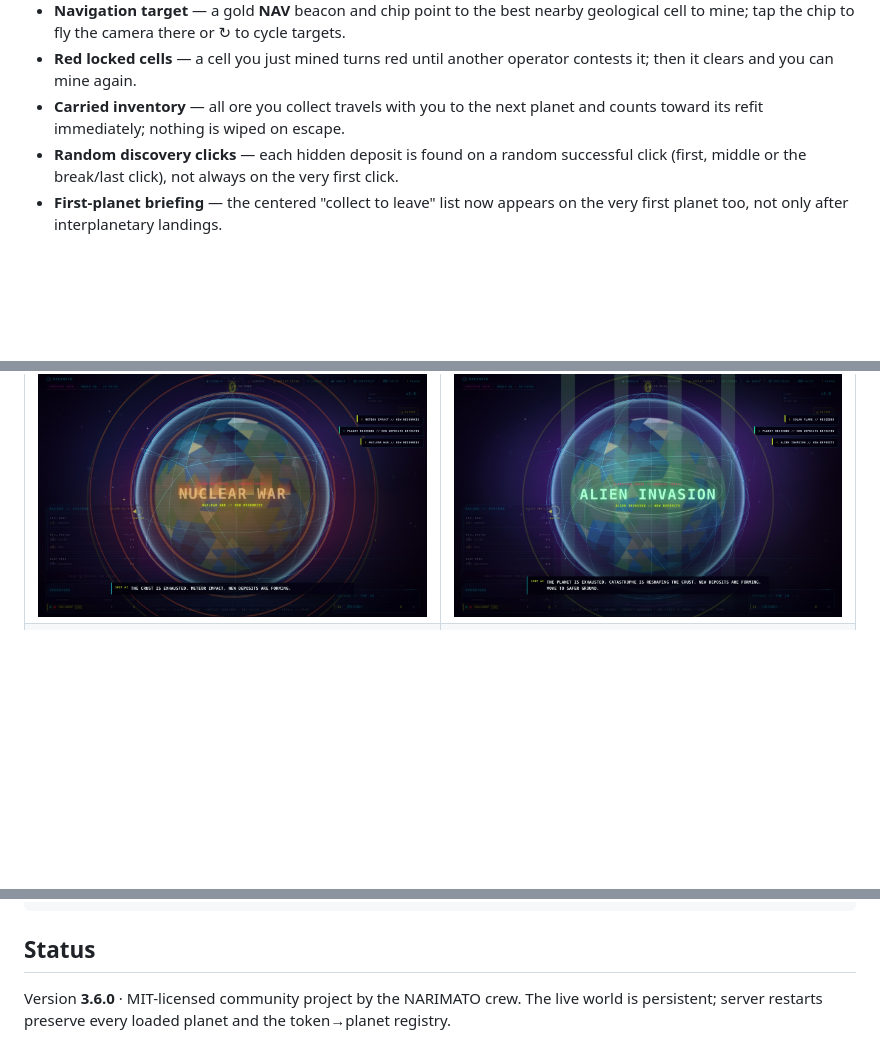
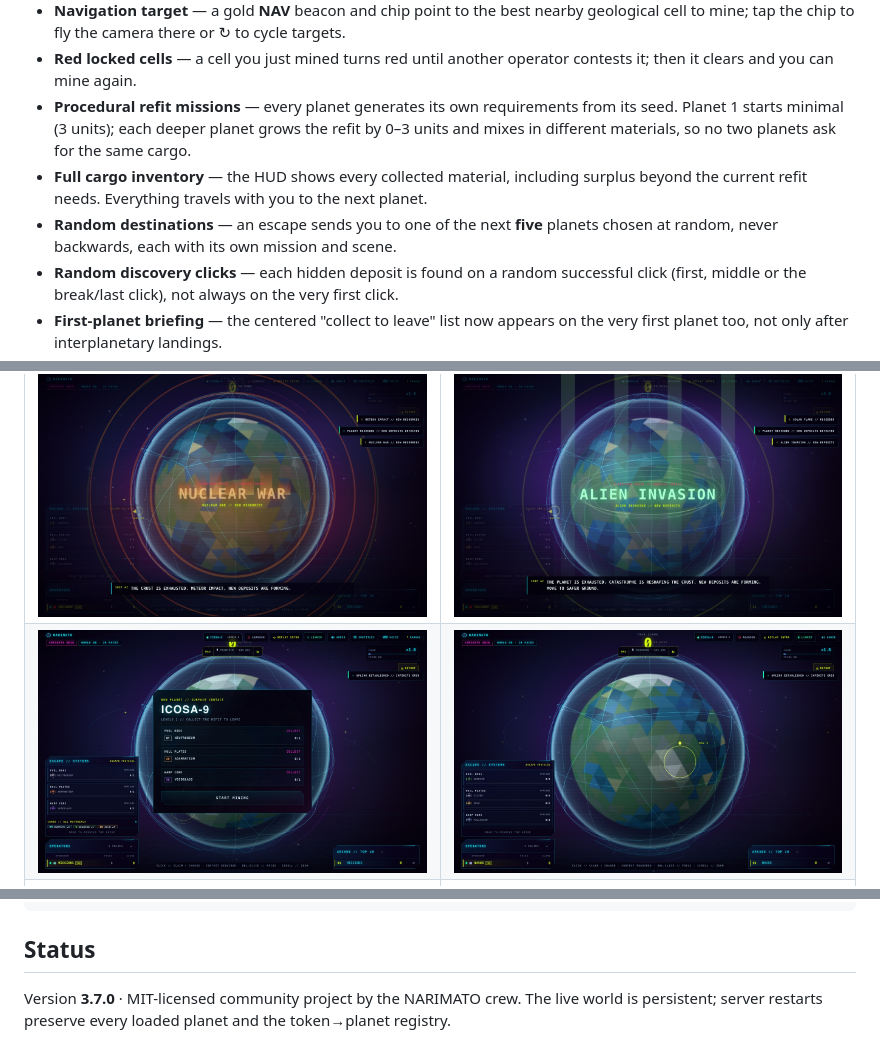
Before and after one commit to moldovancsaba/narimato, a Markdown page: README.md, 3 parts joined by grey strips. GitHub-like rendering; pictures changed too: media/cargo.jpg (added); blank space fills up the shorter version.

Commit message:
NARIMATO v3.7.0 — procedural refit missions, full cargo inventory and random destinations

```diff
--- a/README.md
+++ b/README.md
@@ -105,8 +105,13 @@ resets its crust and releases new resources. The game never ends.
   to mine; tap the chip to fly the camera there or ↻ to cycle targets.
 - **Red locked cells** — a cell you just mined turns red until another operator contests it; then
   it clears and you can mine again.
-- **Carried inventory** — all ore you collect travels with you to the next planet and counts toward
-  its refit immediately; nothing is wiped on escape.
+- **Procedural refit missions** — every planet generates its own requirements from its seed. Planet 1
+  starts minimal (3 units); each deeper planet grows the refit by 0–3 units and mixes in different
+  materials, so no two planets ask for the same cargo.
+- **Full cargo inventory** — the HUD shows every collected material, including surplus beyond the
+  current refit needs. Everything travels with you to the next planet.
+- **Random destinations** — an escape sends you to one of the next **five** planets chosen at random,
+  never backwards, each with its own mission and scene.
 - **Random discovery clicks** — each hidden deposit is found on a random successful click (first,
   middle or the break/last click), not always on the very first click.
 - **First-planet briefing** — the centered "collect to leave" list now appears on the very first
@@ -127,6 +132,7 @@ resets its crust and releases new resources. The game never ends.
 | ![Interplanetary story interlude](media/interlude.jpg) | ![Escape-ready refit](media/escape-ready.jpg) |
 | ![Narration subtitles in the cockpit intro](media/narration.jpg) | ![NARIMATO Field Manual](media/manual.jpg) |
 | ![Nuclear war incident](media/incident-nuclear.jpg) | ![Alien invasion incident](media/incident-alien.jpg) |
+| ![Procedural refit and full cargo](media/cargo.jpg) | ![Navigation waypoint on the planet](media/navigation.jpg) |
 | ![Detailed procedural planet geography behind the grid](media/geography.jpg) | ![Navigation waypoint on the planet](media/navigation.jpg) | ![Red locked cell after mining](media/red-locked.jpg) |
 | ![Centered TRY TO FLY AWAY escape CTA](media/escape-cta.jpg) | ![New-planet landing briefing](media/landing-brief.jpg) |
 | ![Escape CTA on mobile](media/escape-cta-mobile.jpg) | ![Landing briefing on mobile](media/landing-brief-mobile.jpg) |
@@ -163,5 +169,5 @@ media/                    screenshots used by docs
 
 ## Status
 
-Version **3.6.0** · MIT-licensed community project by the NARIMATO crew. The live world is persistent;
+Version **3.7.0** · MIT-licensed community project by the NARIMATO crew. The live world is persistent;
 server restarts preserve every loaded planet and the token→planet registry.
```
Also changed, not shown: GAMEPLAY.md (+4 -1 lines), RELEASE_NOTES.md (+31 -0 lines), 10 other files.
